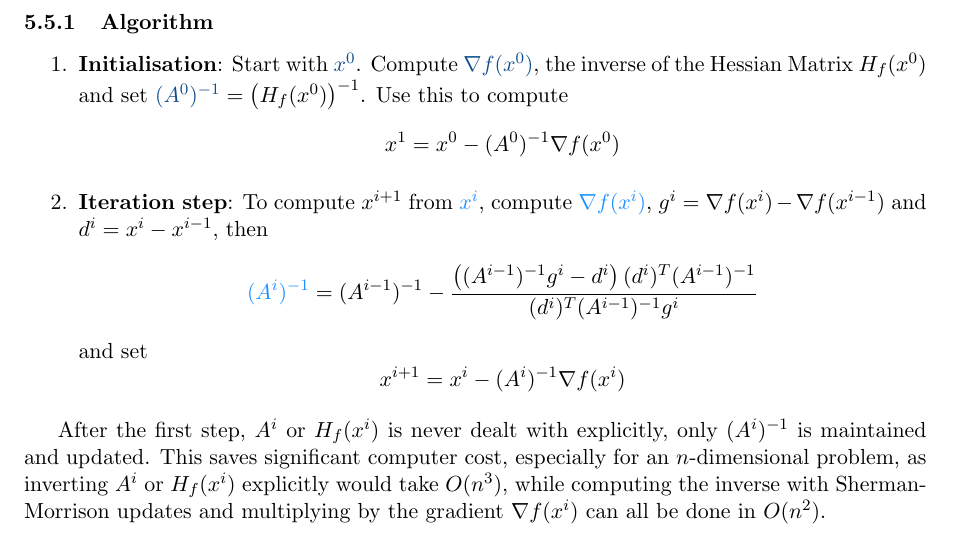
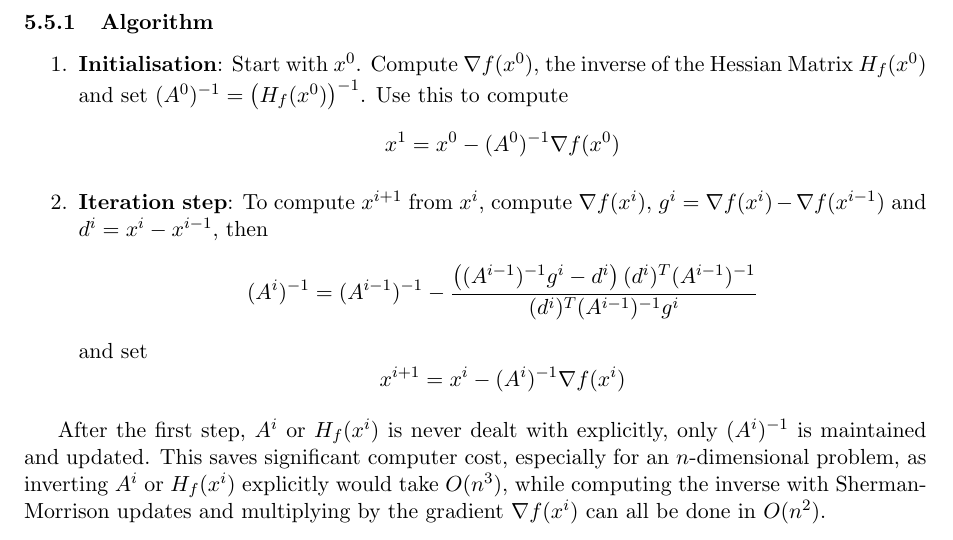
Before and after one commit to KilnOfTheSecondFlame/mse_summaries, a LaTeX document (Optimisation/Zusammenfassung_Optimisation.tex): part of page 25 of 40, cut so that both start at the same text. Compiled offline with pdfLaTeX.

Commit message:
Remove color from Broyden's method algorithm

```diff
--- a/Optimisation/Zusammenfassung_Optimisation.tex
+++ b/Optimisation/Zusammenfassung_Optimisation.tex
@@ -1047,13 +1047,13 @@ Using this formula, $(A^i)^{-1}$ can be computed directly from $(A^{i-1})^{-1}$
 
 \subsubsection{Algorithm}
 \begin{enumerate}
-	\item \textbf{Initialisation}: Start with ${\color{DodgerBlue4} x^0}$. Compute ${\color{DodgerBlue4} \nabla f(x^0)}$, the inverse of the Hessian Matrix $H_f(x^0)$ and set ${\color{DodgerBlue4} (A^0)^{-1}} = \left(H_f(x^0)\right)^{-1} $. Use this to compute
+	\item \textbf{Initialisation}: Start with $x^0$. Compute $\nabla f(x^0)$, the inverse of the Hessian Matrix $H_f(x^0)$ and set $(A^0)^{-1} = \left(H_f(x^0)\right)^{-1} $. Use this to compute
 	\begin{equation*}
 		x^1 = x^0 - (A^0)^{-1}\nabla f(x^0)
 	\end{equation*}
-	\item \textbf{Iteration step}: To compute $x^{i+1}$ from ${\color{DodgerBlue1} x^i}$, compute ${\color{DodgerBlue1} \nabla f(x^i)}$, $g^i = \nabla f(x^i) - \nabla f(x^{i-1})$ and $d^i = x^i - x^{i-1}$, then
+	\item \textbf{Iteration step}: To compute $x^{i+1}$ from $x^i$, compute $\nabla f(x^i)$, $g^i = \nabla f(x^i) - \nabla f(x^{i-1})$ and $d^i = x^i - x^{i-1}$, then
 	\begin{equation*}
-		{\color{DodgerBlue1}(A^{i})^{-1}} = (A^{i-1})^{-1} - \frac{\left((A^{i-1})^{-1}g^i-d^i\right)(d^i)^T(A^{i-1})^{-1}}{(d^i)^T(A^{i-1})^{-1}g^i}
+		(A^{i})^{-1} = (A^{i-1})^{-1} - \frac{\left((A^{i-1})^{-1}g^i-d^i\right)(d^i)^T(A^{i-1})^{-1}}{(d^i)^T(A^{i-1})^{-1}g^i}
 	\end{equation*}
 	and set
 	\begin{equation*}
```
